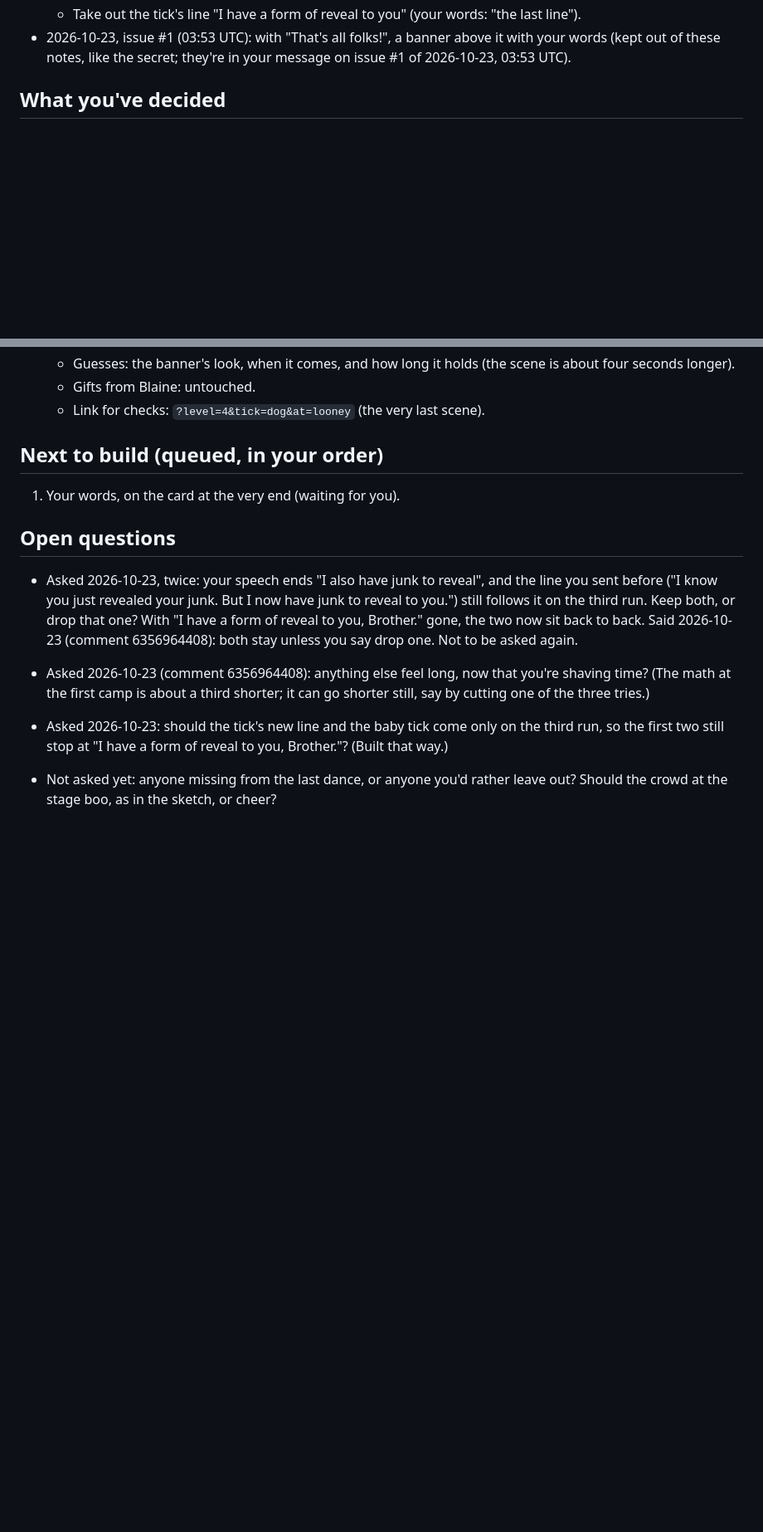
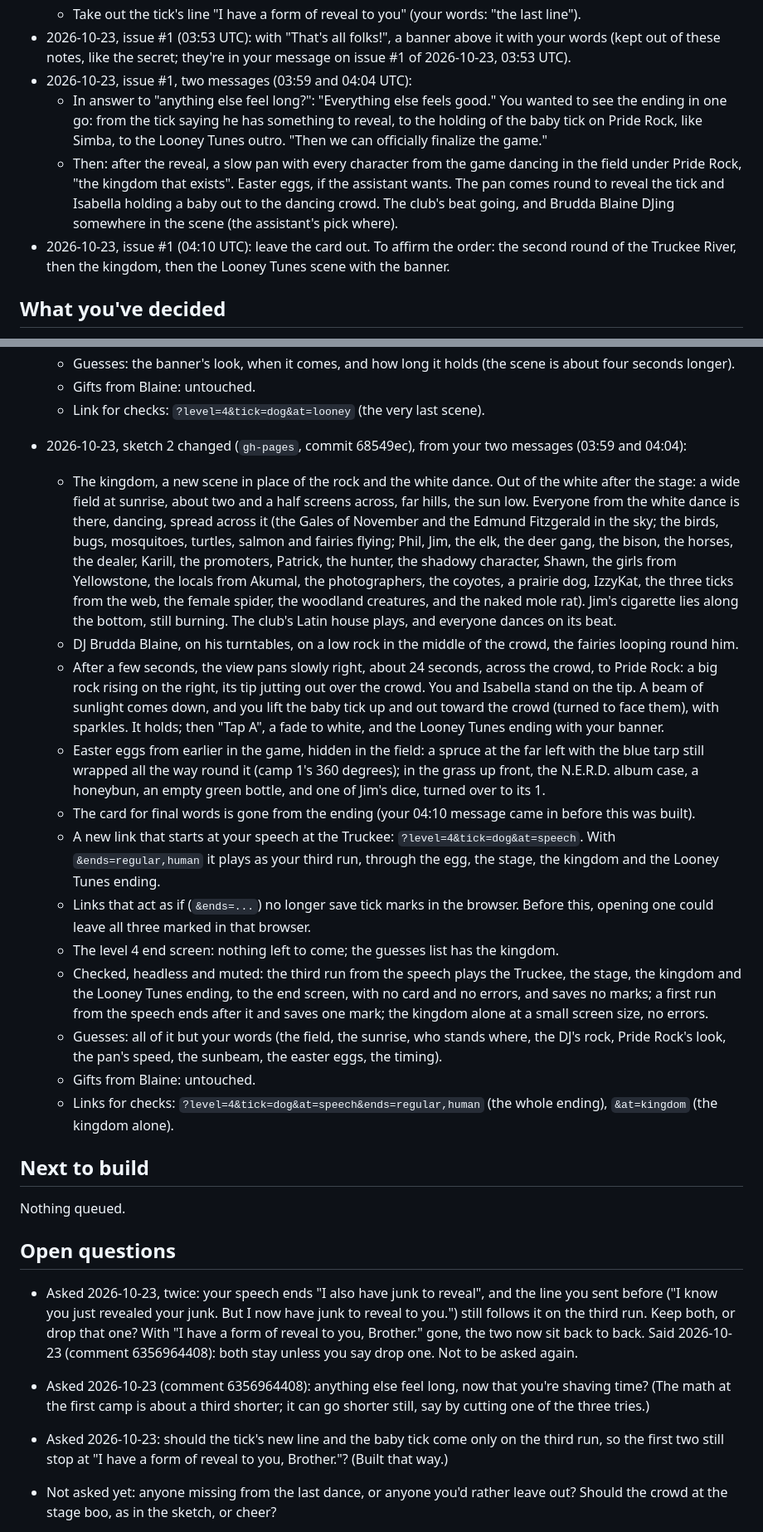
Before and after one commit to Bdizzlefresh/Tickman, a Markdown page: workshop/notes.md, 2 parts joined by grey strips. Shown at 83% size. GitHub-like rendering; blank space fills up the shorter version.

Commit message:
workshop: notes after three more messages on issue #1, and the sketch change
Written by the workshop's AI assistant.

```diff
--- a/workshop/notes.md
+++ b/workshop/notes.md
@@ -299,6 +299,16 @@ Every session reads this first and updates it last.
   - Take out the tick's line "I have a form of reveal to you" (your words: "the last line").
 - 2026-10-23, issue #1 (03:53 UTC): with "That's all folks!", a banner above it with your words (kept out of these notes,
   like the secret; they're in your message on issue #1 of 2026-10-23, 03:53 UTC).
+- 2026-10-23, issue #1, two messages (03:59 and 04:04 UTC):
+  - In answer to "anything else feel long?": "Everything else feels good." You wanted to see the ending in one go: from the
+    tick saying he has something to reveal, to the holding of the baby tick on Pride Rock, like Simba, to the Looney Tunes
+    outro. "Then we can officially finalize the game."
+  - Then: after the reveal, a slow pan with every character from the game dancing in the field under Pride Rock, "the
+    kingdom that exists". Easter eggs, if the assistant wants. The pan comes round to reveal the tick and Isabella holding a
+    baby out to the dancing crowd. The club's beat going, and Brudda Blaine DJing somewhere in the scene (the assistant's
+    pick where).
+- 2026-10-23, issue #1 (04:10 UTC): leave the card out. To affirm the order: the second round of the Truckee River, then the
+  kingdom, then the Looney Tunes scene with the banner.
 
 ## What you've decided
 
@@ -1287,9 +1302,40 @@ Every session reads this first and updates it last.
   - Gifts from Blaine: untouched.
   - Link for checks: `?level=4&tick=dog&at=looney` (the very last scene).
 
-## Next to build (queued, in your order)
-
-1. Your words, on the card at the very end (waiting for you).
+- 2026-10-23, sketch 2 changed (`gh-pages`, commit 68549ec), from your two messages (03:59 and 04:04):
+  - The kingdom, a new scene in place of the rock and the white dance. Out of the white after the stage: a wide field at
+    sunrise, about two and a half screens across, far hills, the sun low. Everyone from the white dance is there, dancing,
+    spread across it (the Gales of November and the Edmund Fitzgerald in the sky; the birds, bugs, mosquitoes, turtles,
+    salmon and fairies flying; Phil, Jim, the elk, the deer gang, the bison, the horses, the dealer, Karill, the promoters,
+    Patrick, the hunter, the shadowy character, Shawn, the girls from Yellowstone, the locals from Akumal, the
+    photographers, the coyotes, a prairie dog, IzzyKat, the three ticks from the web, the female spider, the woodland
+    creatures, and the naked mole rat). Jim's cigarette lies along the bottom, still
+    burning. The club's Latin house plays, and everyone dances on its beat.
+  - DJ Brudda Blaine, on his turntables, on a low rock in the middle of the crowd, the fairies looping round him.
+  - After a few seconds, the view pans slowly right, about 24 seconds, across the crowd, to Pride Rock: a big rock rising on
+    the right, its tip jutting out over the crowd. You and Isabella stand on the tip. A beam of sunlight comes down, and you
+    lift the baby tick up and out toward the crowd (turned to face them), with sparkles. It holds; then "Tap A", a fade to
+    white, and the Looney Tunes ending with your banner.
+  - Easter eggs from earlier in the game, hidden in the field: a spruce at the far left with the blue tarp still wrapped
+    all the way round it (camp 1's 360 degrees); in the grass up front, the N.E.R.D. album case, a honeybun, an empty green
+    bottle, and one of Jim's dice, turned over to its 1.
+  - The card for final words is gone from the ending (your 04:10 message came in before this was built).
+  - A new link that starts at your speech at the Truckee: `?level=4&tick=dog&at=speech`. With `&ends=regular,human` it plays
+    as your third run, through the egg, the stage, the kingdom and the Looney Tunes ending.
+  - Links that act as if (`&ends=...`) no longer save tick marks in the browser. Before this, opening one could leave all
+    three marked in that browser.
+  - The level 4 end screen: nothing left to come; the guesses list has the kingdom.
+  - Checked, headless and muted: the third run from the speech plays the Truckee, the stage, the kingdom and the Looney Tunes
+    ending, to the end screen, with no card and no errors, and saves no marks; a first run from the speech ends after it and
+    saves one mark; the kingdom alone at a small screen size, no errors.
+  - Guesses: all of it but your words (the field, the sunrise, who stands where, the DJ's rock, Pride Rock's look, the pan's
+    speed, the sunbeam, the easter eggs, the timing).
+  - Gifts from Blaine: untouched.
+  - Links for checks: `?level=4&tick=dog&at=speech&ends=regular,human` (the whole ending), `&at=kingdom` (the kingdom alone).
+
+## Next to build
+
+Nothing queued.
 
 ## Open questions
 
```
Also changed, not shown: other parts of workshop/notes.md (+12 -1 lines).
